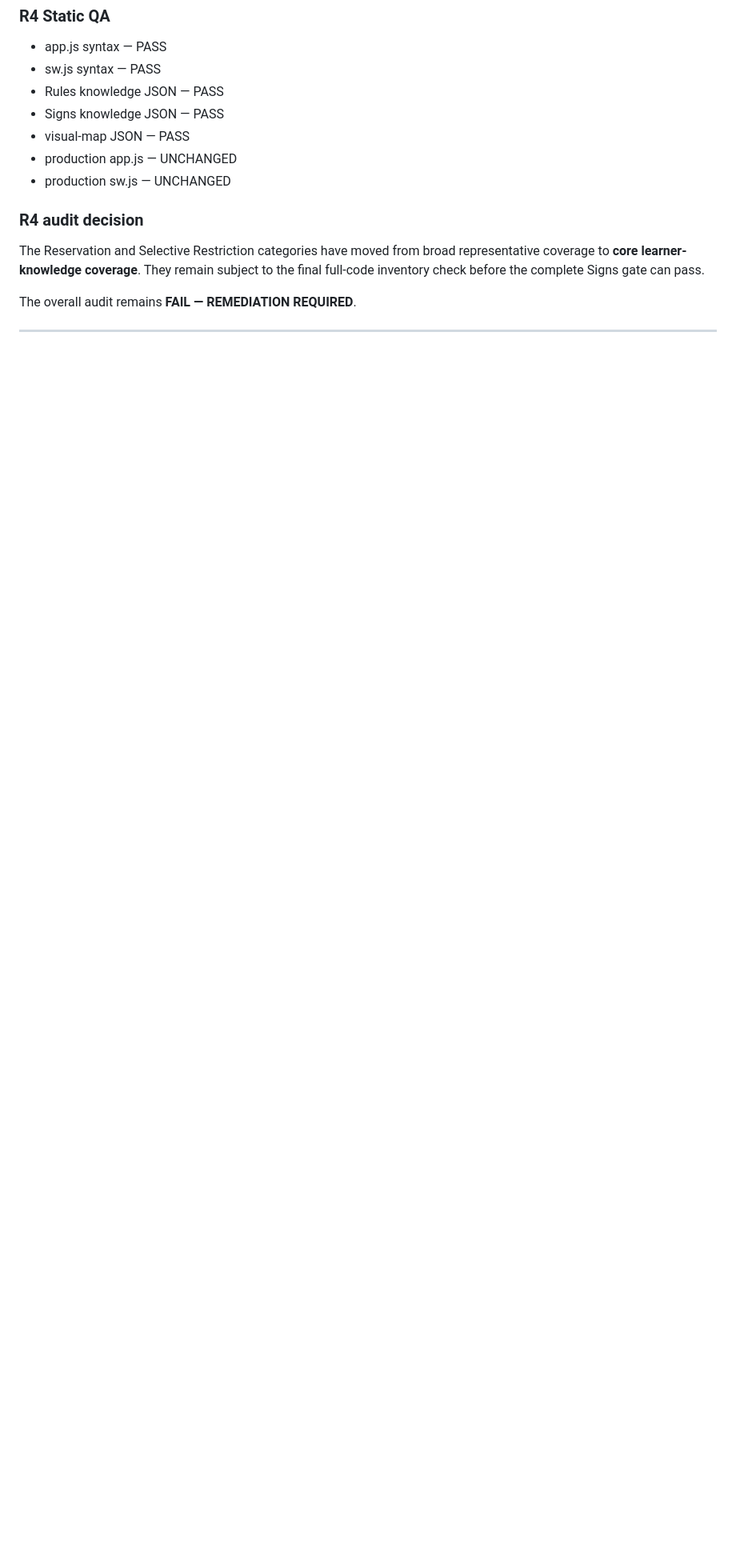
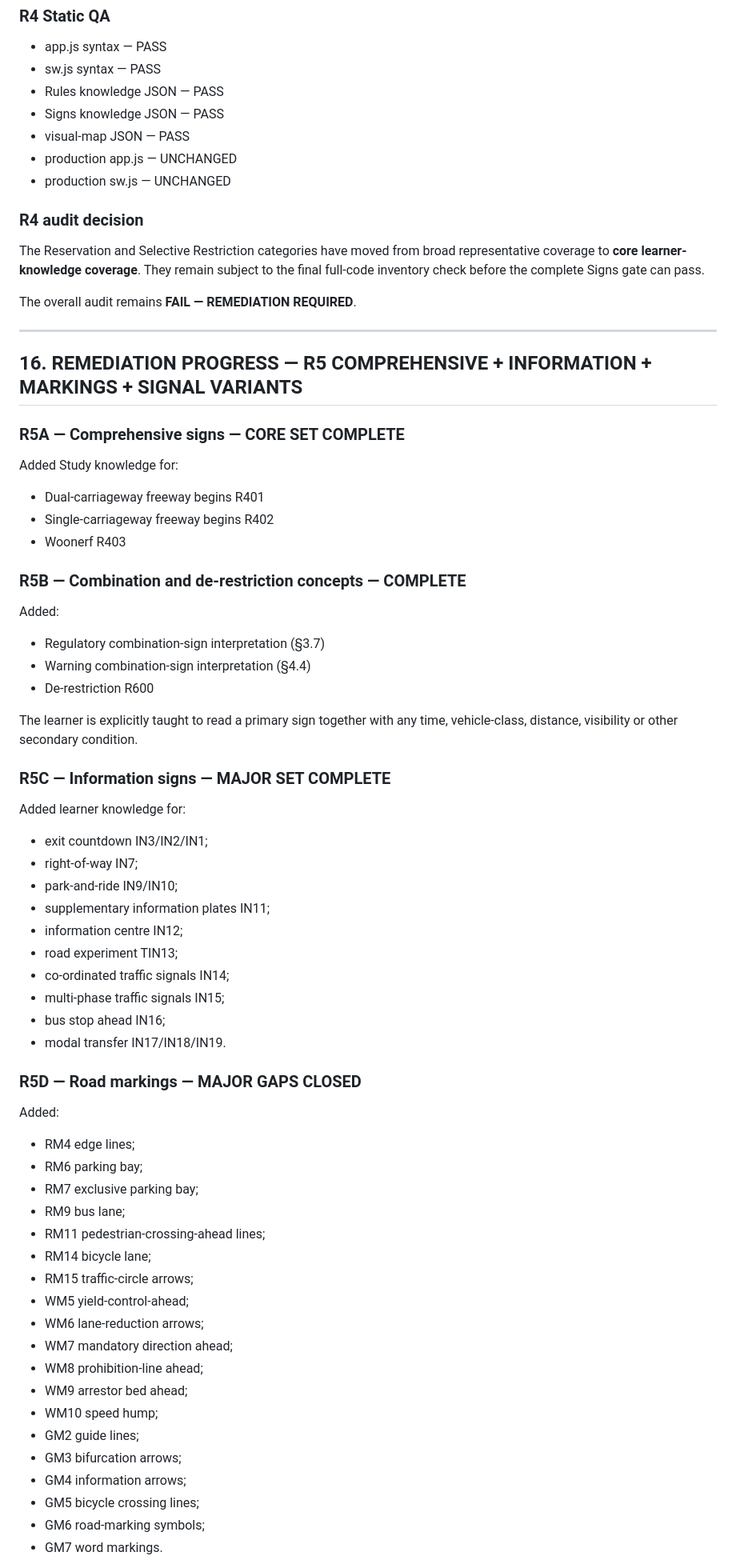
Before and after one commit to marcdiedricks/mzansi-learner-driver, a Markdown page: 37_OFFICIAL_NATIS_KNOWLEDGE_BASE_COMPLETENESS_AUDIT.md, the part around one of its changes. Shown at 80% size. Drawn GitHub-style; blank space fills up the shorter version.

Commit message:
Record comprehensive information markings and signal remediation

```diff
--- a/37_OFFICIAL_NATIS_KNOWLEDGE_BASE_COMPLETENESS_AUDIT.md
+++ b/37_OFFICIAL_NATIS_KNOWLEDGE_BASE_COMPLETENESS_AUDIT.md
@@ -557,3 +557,54 @@ The overall audit remains **FAIL — REMEDIATION REQUIRED**.
 
 ---
 
+## 16. REMEDIATION PROGRESS — R5 COMPREHENSIVE + INFORMATION + MARKINGS + SIGNAL VARIANTS
+
+### R5A — Comprehensive signs — CORE SET COMPLETE
+Added Study knowledge for:
+- Dual-carriageway freeway begins R401
+- Single-carriageway freeway begins R402
+- Woonerf R403
+
+### R5B — Combination and de-restriction concepts — COMPLETE
+Added:
+- Regulatory combination-sign interpretation (§3.7)
+- Warning combination-sign interpretation (§4.4)
+- De-restriction R600
+
+The learner is explicitly taught to read a primary sign together with any time, vehicle-class, distance, visibility or other secondary condition.
+
+### R5C — Information signs — MAJOR SET COMPLETE
+Added learner knowledge for:
+- exit countdown IN3/IN2/IN1;
+- right-of-way IN7;
+- park-and-ride IN9/IN10;
+- supplementary information plates IN11;
+- information centre IN12;
+- road experiment TIN13;
+- co-ordinated traffic signals IN14;
+- multi-phase traffic signals IN15;
+- bus stop ahead IN16;
+- modal transfer IN17/IN18/IN19.
+
+### R5D — Road markings — MAJOR GAPS CLOSED
+Added:
+- RM4 edge lines;
+- RM6 parking bay;
+- RM7 exclusive parking bay;
+- RM9 bus lane;
+- RM11 pedestrian-crossing-ahead lines;
+- RM14 bicycle lane;
+- RM15 traffic-circle arrows;
+- WM5 yield-control-ahead;
+- WM6 lane-reduction arrows;
+- WM7 mandatory direction ahead;
+- WM8 prohibition-line ahead;
+- WM9 arrestor bed ahead;
+- WM10 speed hump;
+- GM2 guide lines;
+- GM3 bifurcation arrows;
+- GM4 information arrows;
+- GM5 bicycle crossing lines;
+- GM6 road-marking symbols;
+- GM7 word markings.
+
```
Also changed, not shown: other parts of 37_OFFICIAL_NATIS_KNOWLEDGE_BASE_COMPLETENESS_AUDIT.md (+46 -0 lines).
